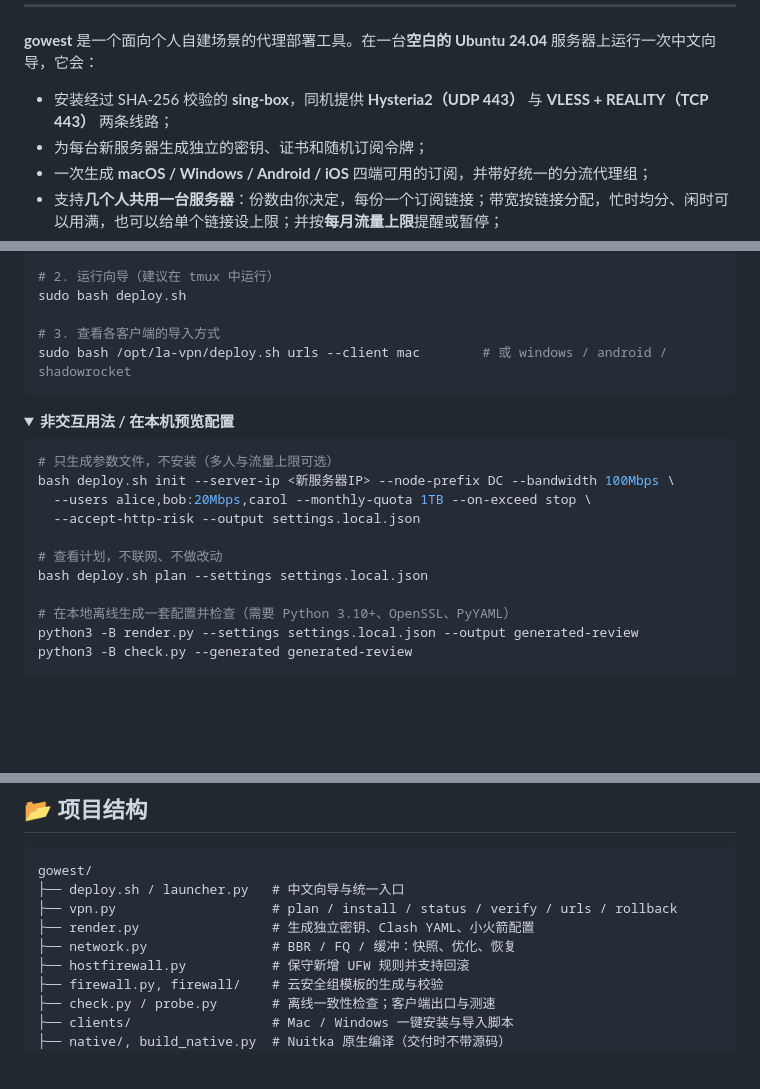
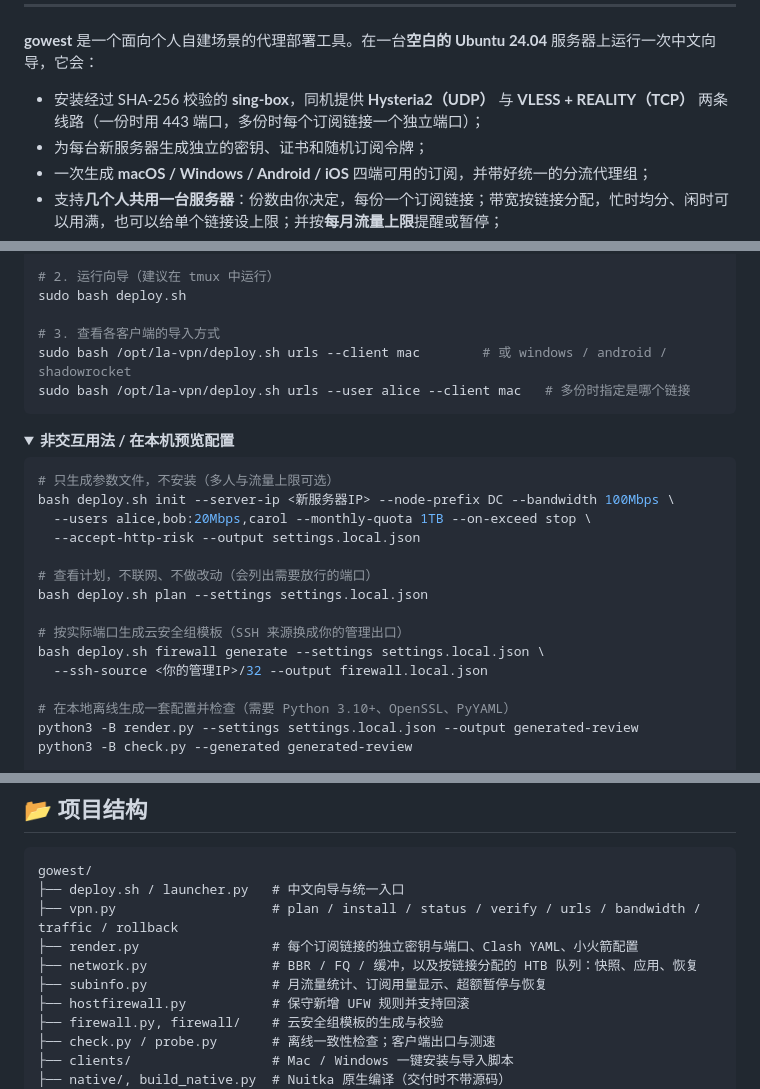
Before and after one commit to lileilei2023/gowest, a Markdown page: README.md, 3 parts joined by grey strips. Rendered like a GitHub page; folded sections open; blank space fills up the shorter version.

Commit message:
docs: bring README in line with per-URL ports and commands
Co-Authored-By: Claude Opus 5.5 <noreply@anthropic.com>

````diff
--- a/README.md
+++ b/README.md
@@ -27,7 +27,7 @@
 
 **gowest** 是一个面向个人自建场景的代理部署工具。在一台**空白的 Ubuntu 24.04** 服务器上运行一次中文向导，它会：
 
-- 安装经过 SHA-256 校验的 **sing-box**，同机提供 **Hysteria2（UDP 443）** 与 **VLESS + REALITY（TCP 443）** 两条线路；
+- 安装经过 SHA-256 校验的 **sing-box**，同机提供 **Hysteria2（UDP）** 与 **VLESS + REALITY（TCP）** 两条线路（一份时用 443 端口，多份时每个订阅链接一个独立端口）；
 - 为每台新服务器生成独立的密钥、证书和随机订阅令牌；
 - 一次生成 **macOS / Windows / Android / iOS** 四端可用的订阅，并带好统一的分流代理组；
 - 支持**几个人共用一台服务器**：份数由你决定，每份一个订阅链接；带宽按链接分配，忙时均分、闲时可以用满，也可以给单个链接设上限；并按**每月流量上限**提醒或暂停；
@@ -133,6 +133,7 @@ sudo bash deploy.sh
 
 # 3. 查看各客户端的导入方式
 sudo bash /opt/la-vpn/deploy.sh urls --client mac        # 或 windows / android / shadowrocket
+sudo bash /opt/la-vpn/deploy.sh urls --user alice --client mac   # 多份时指定是哪个链接
 ```
 
 <details>
@@ -144,8 +145,12 @@ bash deploy.sh init --server-ip <新服务器IP> --node-prefix DC --bandwidth 10
   --users alice,bob:20Mbps,carol --monthly-quota 1TB --on-exceed stop \
   --accept-http-risk --output settings.local.json
 
-# 查看计划，不联网、不做改动
+# 查看计划，不联网、不做改动（会列出需要放行的端口）
 bash deploy.sh plan --settings settings.local.json
+
+# 按实际端口生成云安全组模板（SSH 来源换成你的管理出口）
+bash deploy.sh firewall generate --settings settings.local.json \
+  --ssh-source <你的管理IP>/32 --output firewall.local.json
 
 # 在本地离线生成一套配置并检查（需要 Python 3.10+、OpenSSL、PyYAML）
 python3 -B render.py --settings settings.local.json --output generated-review
@@ -200,9 +205,10 @@ Mac / Windows 用户可以直接运行 `clients/` 里的一键脚本：脚本会
 ```text
 gowest/
 ├── deploy.sh / launcher.py   # 中文向导与统一入口
-├── vpn.py                    # plan / install / status / verify / urls / rollback
-├── render.py                 # 生成独立密钥、Clash YAML、小火箭配置
-├── network.py                # BBR / FQ / 缓冲：快照、优化、恢复
+├── vpn.py                    # plan / install / status / verify / urls / bandwidth / traffic / rollback
+├── render.py                 # 每个订阅链接的独立密钥与端口、Clash YAML、小火箭配置
+├── network.py                # BBR / FQ / 缓冲，以及按链接分配的 HTB 队列：快照、应用、恢复
+├── subinfo.py                # 月流量统计、订阅用量显示、超额暂停与恢复
 ├── hostfirewall.py           # 保守新增 UFW 规则并支持回滚
 ├── firewall.py, firewall/    # 云安全组模板的生成与校验
 ├── check.py / probe.py       # 离线一致性检查；客户端出口与测速
````
Also changed, not shown: other parts of README.md (+2 -2 lines), firewall/README.md (+2 -0 lines).
